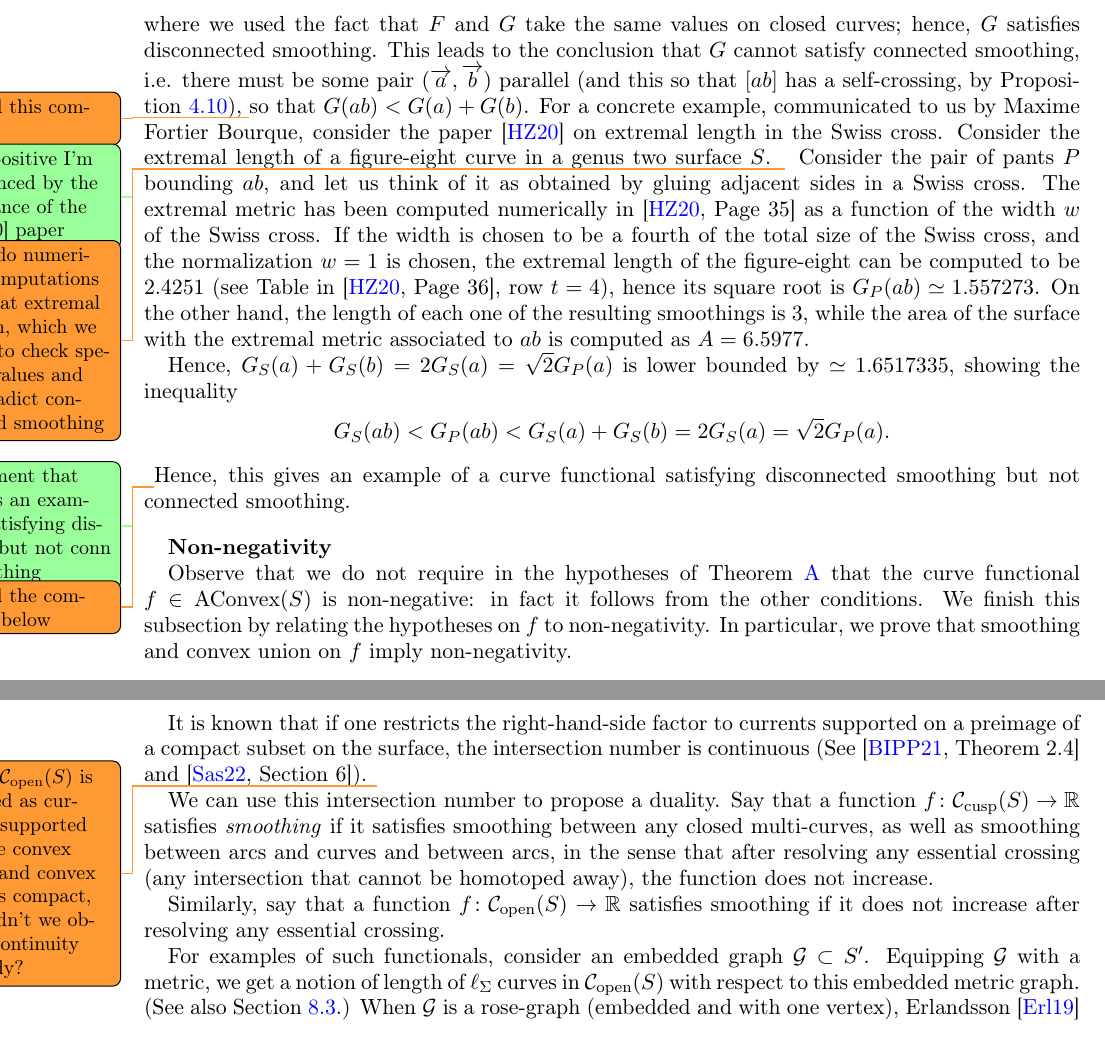
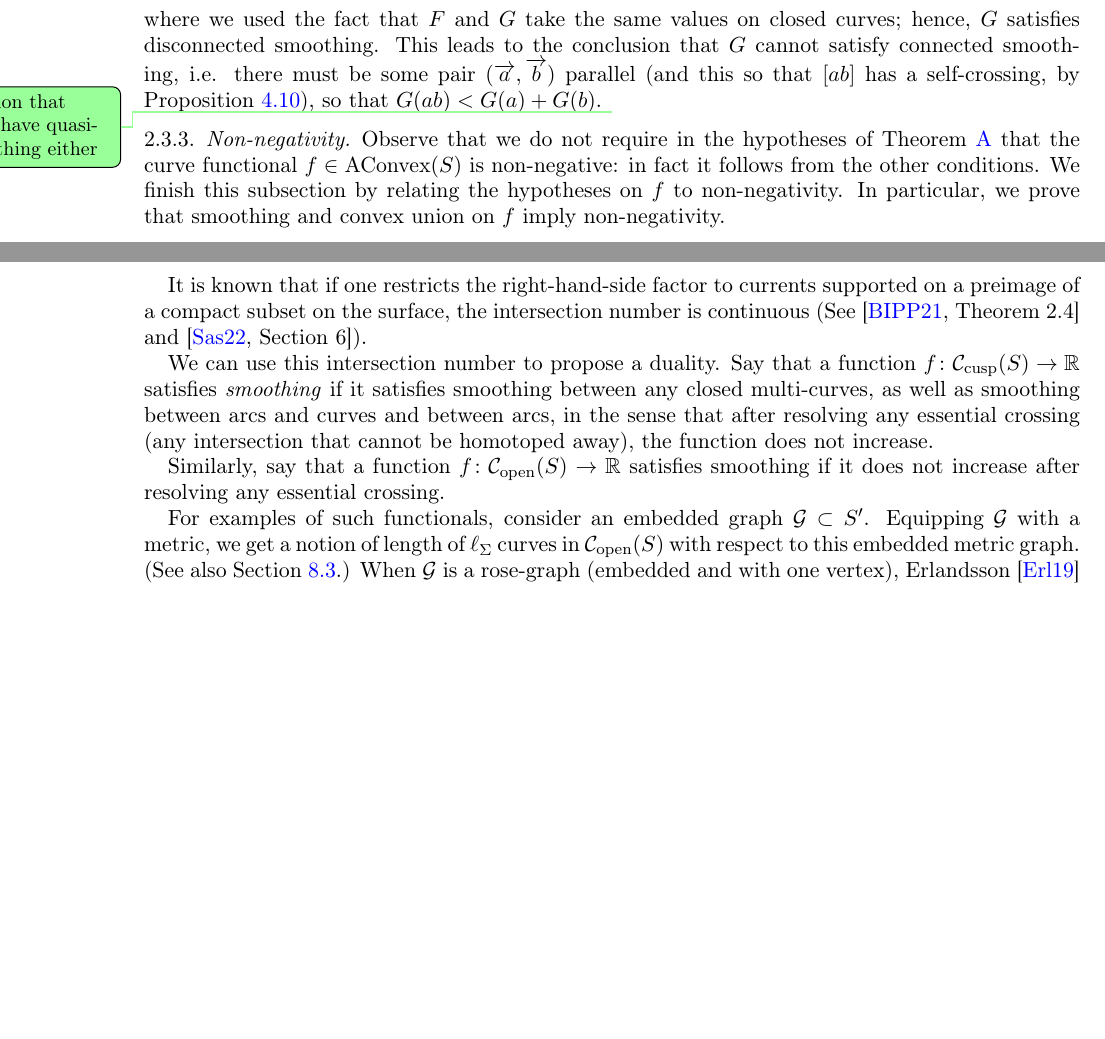
Before and after one commit to dpthurst/Currents-and-intersections, a LaTeX paper (Intersections.tex, which reads functionals.tex, questions.tex): two parts of pages 14 and 16 of 88, joined at a grey line, cut so that both start at the same text, the shorter picture padded with empty space. Compiled offline with pdfLaTeX.

Commit message:
Joint edits

```diff
--- a/functionals.tex
+++ b/functionals.tex
@@ -604,13 +604,17 @@ G(a+b)=G(a) + G(b)=F(a) + F(b) \geq F(a+b) \geq F(ab)=G(ab)
 where we used the fact that $F$ and $G$ take the same values on closed curves; hence,
 $G$ satisfies disconnected smoothing.
 This leads to the conclusion that $G$ cannot satisfy connected smoothing, i.e. there must be some pair $(\ora{a},\ora{b})$ parallel (and this so that $[ab]$ has a
-  self-crossing, by Proposition~\ref{prop:crossings-triality}), \DMGtodo{added this comment} so that
-$G(ab) < G(a) + G(b)$. For a concrete example, communicated to us by
-Maxime Fortier Bourque, consider the paper \cite{HZ20:SwissCross} on
+  self-crossing, by Proposition~\ref{prop:crossings-triality}), so that
+  $G(ab) < G(a) + G(b)$.
+  \DPTtodo{Mention that can't have quasi-smoothing either}
+\end{example}
+
+\begin{comment}
+  For a concrete example, communicated to us by
+Maxime Fortier Bourque, we can use the calculations by Headrick and
+Zwieback \cite{HZ20:SwissCross} on
 extremal length in the Swiss cross.  Consider the
-extremal length of a figure-eight curve in a genus two surface $S$.
-\DPTtodo{Not positive I'm convinced by the relevance of the [HZ20] paper}
-\DMGtodo{they do numerical computations for that extremal length, which we need to check specific values and contradict connected smoothing}
+extremal length of a figure-eight curve in a genus two surface~$S$.
 Consider the pair of pants $P$ bounding $ab$, and let us think of it
 as obtained by gluing adjacent sides in a Swiss cross. The extremal
 metric has been computed numerically
@@ -618,20 +622,17 @@ in~\cite[Page~35]{HZ20:SwissCross} as a function of the width $w$ of
 the Swiss cross. If the width is chosen to be a fourth of the total
 size of the Swiss cross, and the normalization $w=1$ is chosen, the
 extremal length of the figure-eight can be computed to be 2.4251
- (see Table in \cite[Page~36]{HZ20:SwissCross}, row $t=4$), hence its square root is $G_P(ab) \simeq 1.557273$. On the other hand, the length of each one of the resulting smoothings is $3$, while the area of the surface with the extremal metric associated to $ab$ is computed as $A=6.5977$.
+ (see \cite[Page~36, Table, row $t=4$]{HZ20:SwissCross}), hence its square root is $G_P(ab) \simeq 1.557273$. On the other hand, the length of each one of the resulting smoothings is $3$, while the area of the surface with the extremal metric associated to $ab$ is computed as $A=6.5977$.
 
  Hence, $G_{S}(a) + G_S(b) =2G_S(a)=\sqrt{2}G_P(a)$ is lower bounded by $\simeq 1.6517335$, showing the inequality
  \[
  G_S(ab) < G_P(ab) < G_S(a) + G_S(b) = 2G_S(a)=\sqrt{2} G_P(a).
  \]
-\DPTtodo{Comment that this is an example satisfying disconn but not
-  conn smoothing}
-  \DMGtodo{added the comment below}
   Hence, this gives an example of a curve functional satisfying disconnected smoothing but not connected smoothing.
-\end{example}
+\end{comment}
 
 
-\textbf{Non-negativity}
+\subsubsection{Non-negativity}
 
 Observe that we do not require in the hypotheses of
 Theorem~\ref{thm:intersect} that the curve
--- a/questions.tex
+++ b/questions.tex
@@ -122,7 +122,7 @@ It is known that if one restricts the right-hand-side
 factor to currents supported on a preimage of a compact subset on the
 surface, the intersection number is continuous
 (See \cite[Theorem~2.4]{BIPP21:Systoles}
-and~\cite[Section~6]{Sas22:Currents}). \DMGtodo{since $\Curves_{\mathrm{open}}(S)$ is defined as currents supported on the convex core, and convex core is compact, shouldn't we obtain continuity already?}
+and~\cite[Section~6]{Sas22:Currents}).
 
 We can use this intersection number to propose a duality. Say that a
 function $f \colon \Curves_{\mathrm{cusp}}(S) \to \mathbb{R}$
```
Also changed, not shown: functionals.tex (4 more changed lines).
